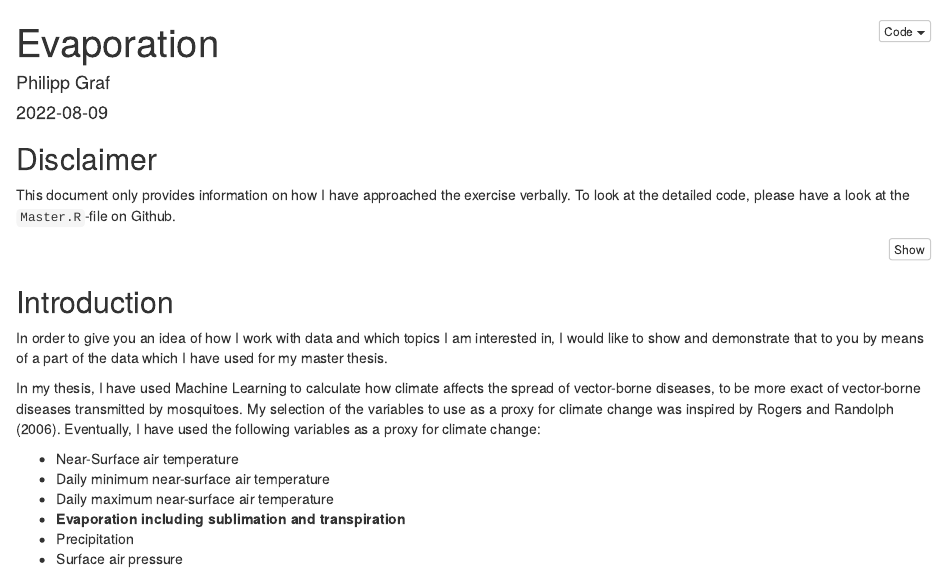
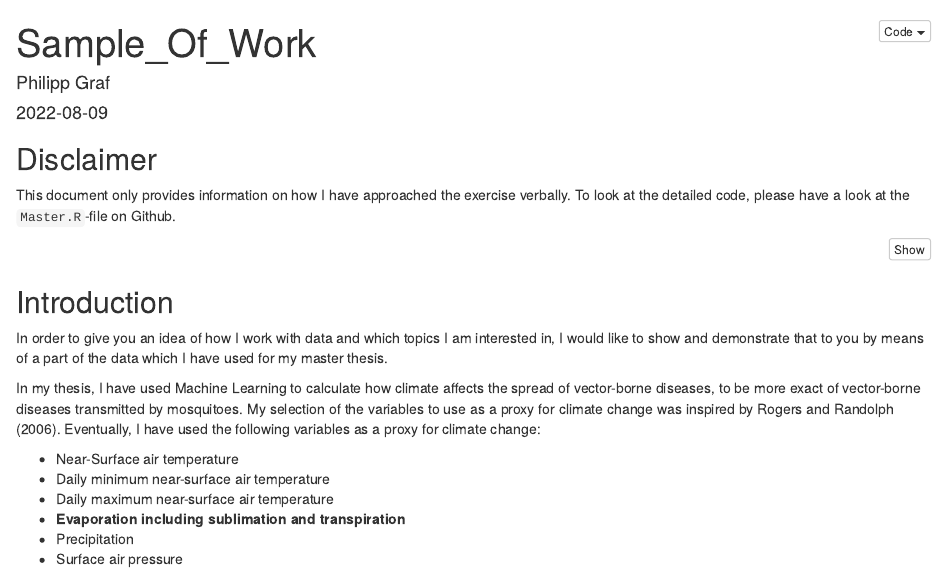
Before and after one commit to Philipp-H-Graf/OWID_Application, an R Markdown document (OWID.Rmd): the page in a window 1100 px wide, from its top. Rendered offline with R 4.5, knitr and Pandoc, with nearby package versions; the code chunks are not run, so their results and figures are left out.

Commit message:
2022-08-09

```diff
--- a/OWID.Rmd
+++ b/OWID.Rmd
@@ -1,5 +1,5 @@
 ---
-title: "Evaporation"
+title: "Sample_Of_Work"
 author: "Philipp Graf"
 date: "`r Sys.Date()`"
 bibliography: bibliography.bib
```
